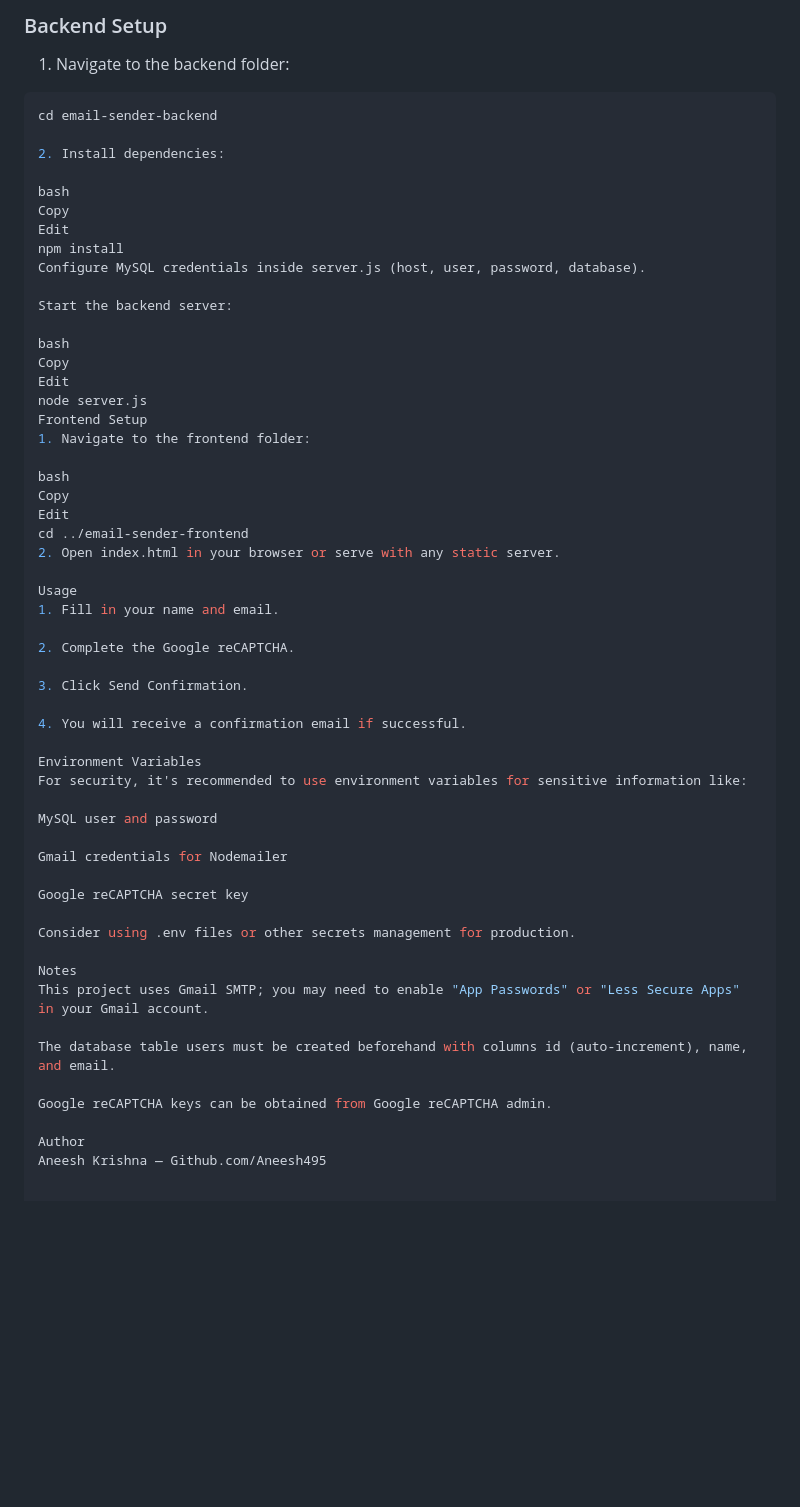
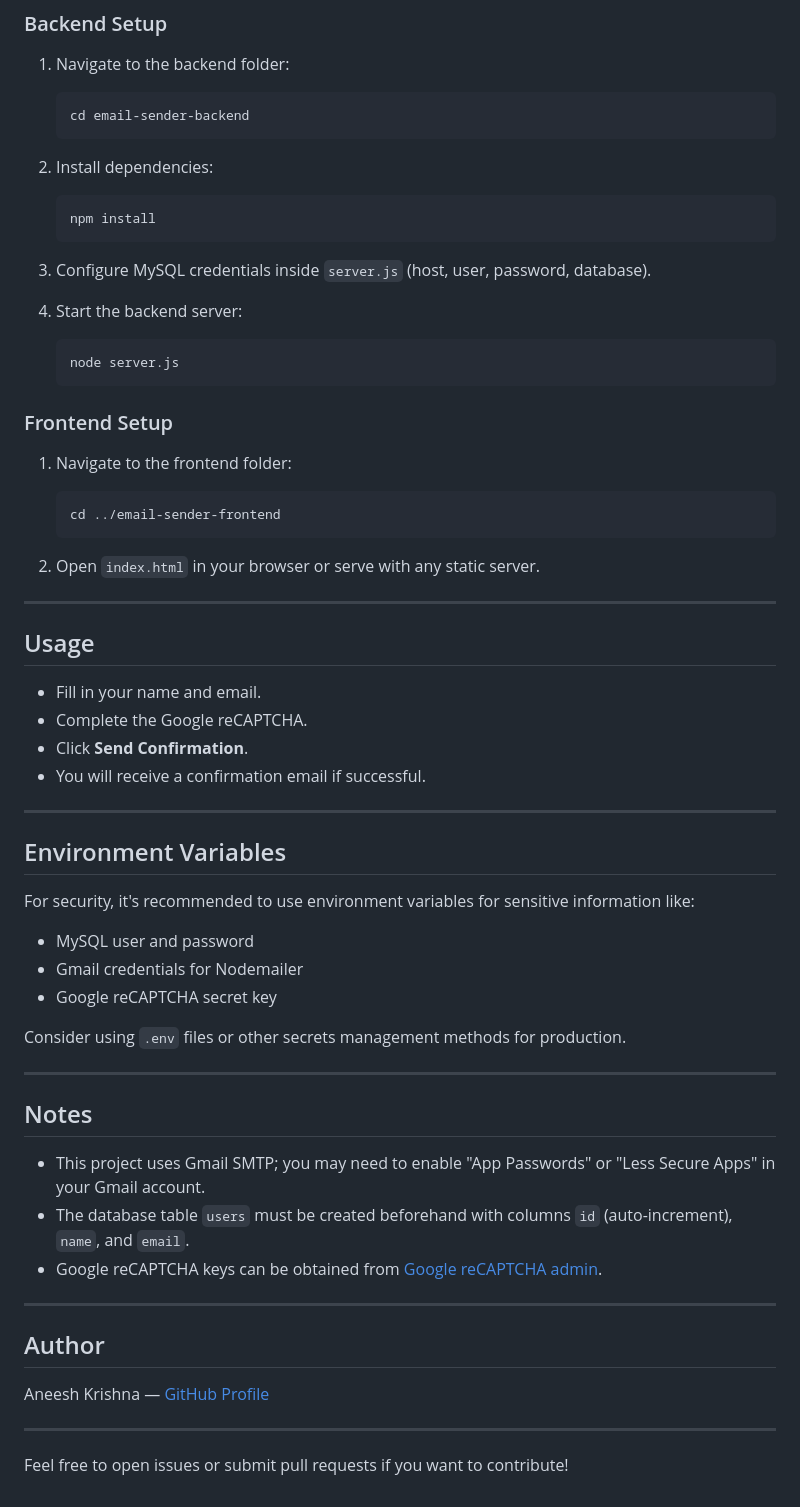
Before and after one commit to Aneesh495/email-confirmation-app, a Markdown page: README.md, the part around the change. Rendered like a GitHub page; blank space fills up the shorter version.

````diff
--- a/README.md
+++ b/README.md
@@ -69,58 +69,69 @@ This project is a full-stack web application that allows users to submit their n
 
 1. Navigate to the backend folder:
 
-```bash
-cd email-sender-backend
+    ```bash
+    cd email-sender-backend
+    ```
 
 2. Install dependencies:
 
-bash
-Copy
-Edit
-npm install
-Configure MySQL credentials inside server.js (host, user, password, database).
+    ```bash
+    npm install
+    ```
 
-Start the backend server:
+3. Configure MySQL credentials inside `server.js` (host, user, password, database).
 
-bash
-Copy
-Edit
-node server.js
-Frontend Setup
+4. Start the backend server:
+
+    ```bash
+    node server.js
+    ```
+
+### Frontend Setup
+
 1. Navigate to the frontend folder:
 
-bash
-Copy
-Edit
-cd ../email-sender-frontend
-2. Open index.html in your browser or serve with any static server.
+    ```bash
+    cd ../email-sender-frontend
+    ```
 
-Usage
-1. Fill in your name and email.
+2. Open `index.html` in your browser or serve with any static server.
 
-2. Complete the Google reCAPTCHA.
+---
 
-3. Click Send Confirmation.
+## Usage
 
-4. You will receive a confirmation email if successful.
+- Fill in your name and email.
+- Complete the Google reCAPTCHA.
+- Click **Send Confirmation**.
+- You will receive a confirmation email if successful.
 
-Environment Variables
+---
+
+## Environment Variables
+
 For security, it's recommended to use environment variables for sensitive information like:
 
-MySQL user and password
+- MySQL user and password
+- Gmail credentials for Nodemailer
+- Google reCAPTCHA secret key
 
-Gmail credentials for Nodemailer
+Consider using `.env` files or other secrets management methods for production.
 
-Google reCAPTCHA secret key
+---
 
-Consider using .env files or other secrets management for production.
+## Notes
 
-Notes
-This project uses Gmail SMTP; you may need to enable "App Passwords" or "Less Secure Apps" in your Gmail account.
+- This project uses Gmail SMTP; you may need to enable "App Passwords" or "Less Secure Apps" in your Gmail account.
+- The database table `users` must be created beforehand with columns `id` (auto-increment), `name`, and `email`.
+- Google reCAPTCHA keys can be obtained from [Google reCAPTCHA admin](https://www.google.com/recaptcha/admin).
 
-The database table users must be created beforehand with columns id (auto-increment), name, and email.
+---
 
-Google reCAPTCHA keys can be obtained from Google reCAPTCHA admin.
+## Author
 
-Author
-Aneesh Krishna — Github.com/Aneesh495
+Aneesh Krishna — [GitHub Profile](https://github.com/Aneesh495)
+
+---
+
+Feel free to open issues or submit pull requests if you want to contribute!
````
